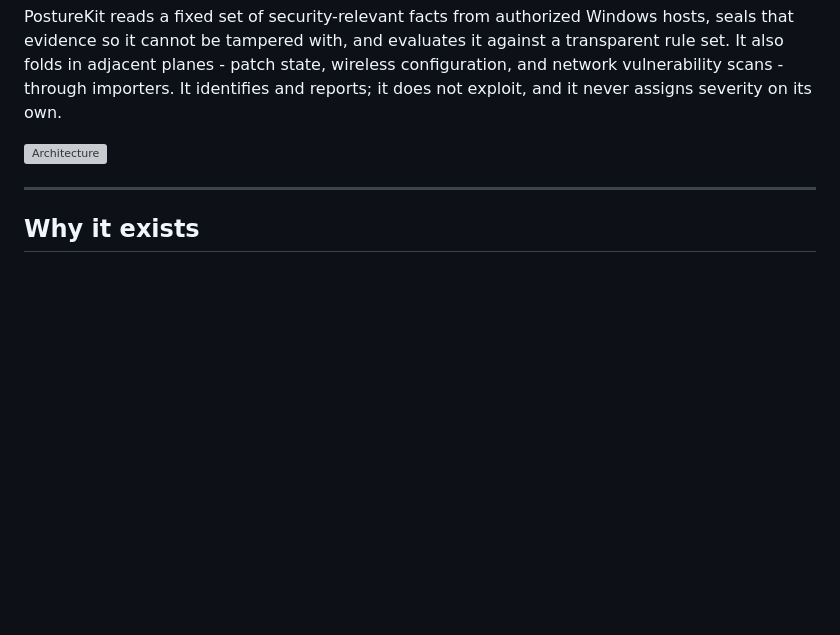
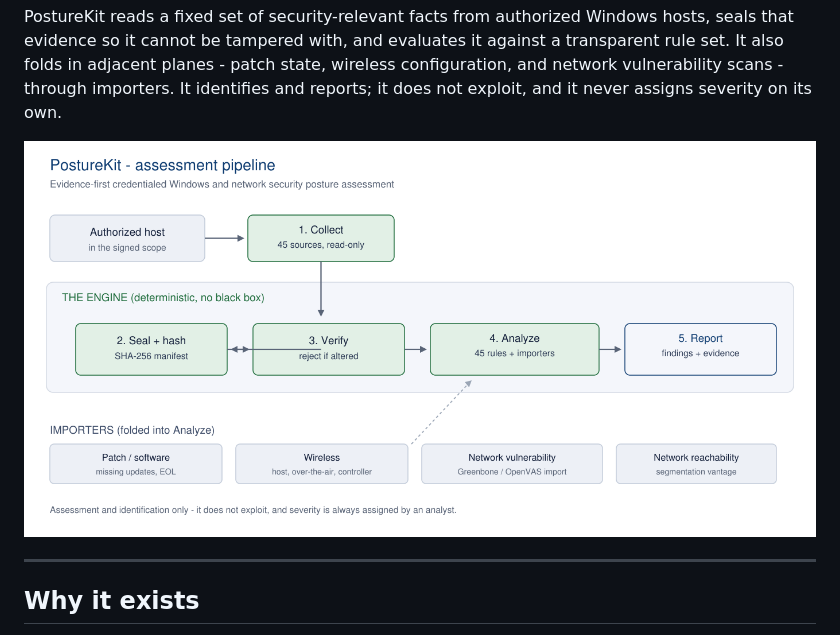
Before and after one commit to abdullahzarshaid/posturekit, a Markdown page: README.md, the part around the change. GitHub-like rendering; pictures changed too: docs/architecture.png (added); blank space fills up the shorter version; grey boxes are pictures that could not be loaded.

Commit message:
docs: embed architecture diagram as PNG for reliable GitHub rendering

```diff
--- a/README.md
+++ b/README.md
@@ -14,7 +14,7 @@ evidence so it cannot be tampered with, and evaluates it against a transparent r
 in adjacent planes - patch state, wireless configuration, and network vulnerability scans - through
 importers. It identifies and reports; it does not exploit, and it never assigns severity on its own.
 
-![Architecture](docs/architecture.svg)
+![Architecture](docs/architecture.png)
 
 ---
 
```
Also changed, not shown: 1 other file.
